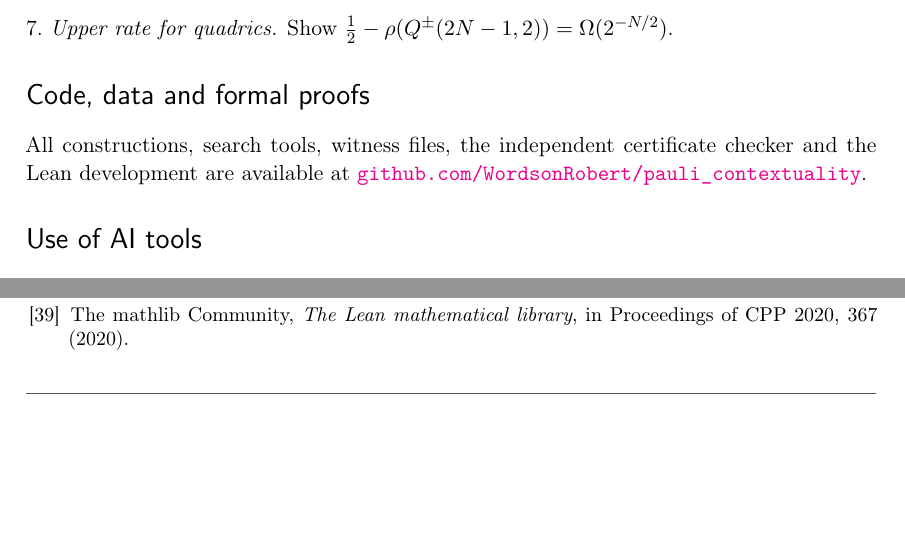
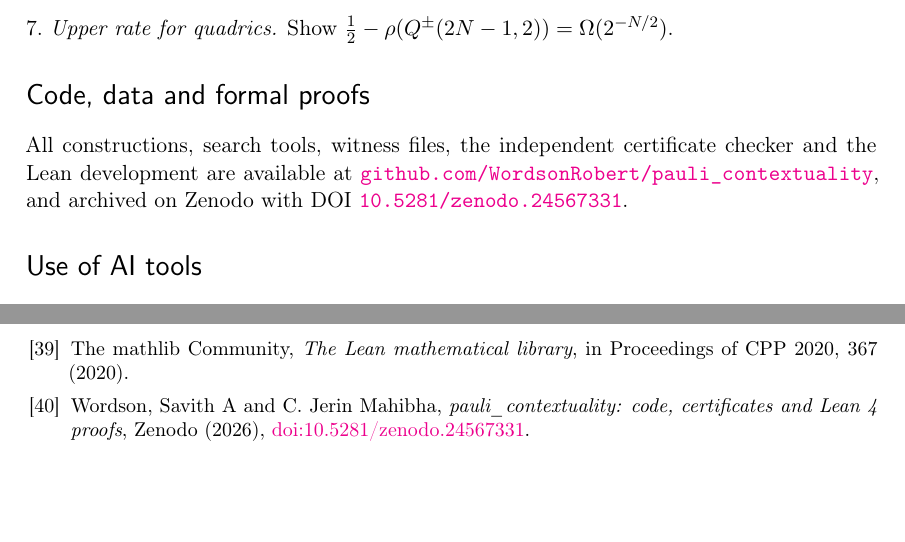
Before and after one commit to WordsonRobert/pauli_contextuality, a LaTeX document (paper/pauli_contextuality.tex): two parts of pages 43 and 50 of 50 before the commit and two parts of pages 43 and 51 of 51 after it, joined at a grey line, cut so that both start at the same text, the shorter picture padded with empty space. Compiled offline with pdfLaTeX.

Commit message:
Add Zenodo DOI

```diff
--- a/paper/pauli_contextuality.tex
+++ b/paper/pauli_contextuality.tex
@@ -2496,7 +2496,8 @@ tending to $\tfrac56$? What is the best gap for $N$ EPR pairs without the Pauli
 
 \section*{Code, data and formal proofs}
 All constructions, search tools, witness files, the independent certificate checker and the Lean development are
-available at \repo.
+available at \repo, and archived on Zenodo with DOI
+\href{https://doi.org/10.5281/zenodo.24567331}{\nolinkurl{10.5281/zenodo.24567331}}.
 
 \section*{Use of AI tools}
 Generative AI (Claude, Anthropic) was used to assist with mathematical exploration and proof development, the
@@ -2868,6 +2869,9 @@ Deduction -- CADE 28, LNCS \textbf{12699}, 625 (2021).
 \bibitem{Mathlib} The mathlib Community, \emph{The Lean mathematical library}, in Proceedings of CPP 2020, 367
 (2020).
 
+\bibitem{ZenodoArchive} Wordson, Savith A and C.~Jerin Mahibha, \emph{pauli\_contextuality: code, certificates and
+Lean~4 proofs}, Zenodo (2026), \href{https://doi.org/10.5281/zenodo.24567331}{doi:10.5281/zenodo.24567331}.
+
 \end{thebibliography}
 
 
```
Also changed, not shown: README.md, paper/pauli_contextuality.pdf, paper/pauli_contextuality.tex (2 more changed lines), 1 other file.
